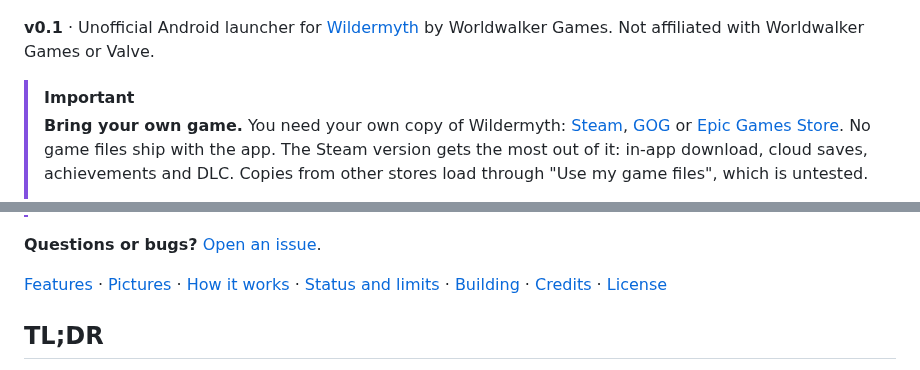
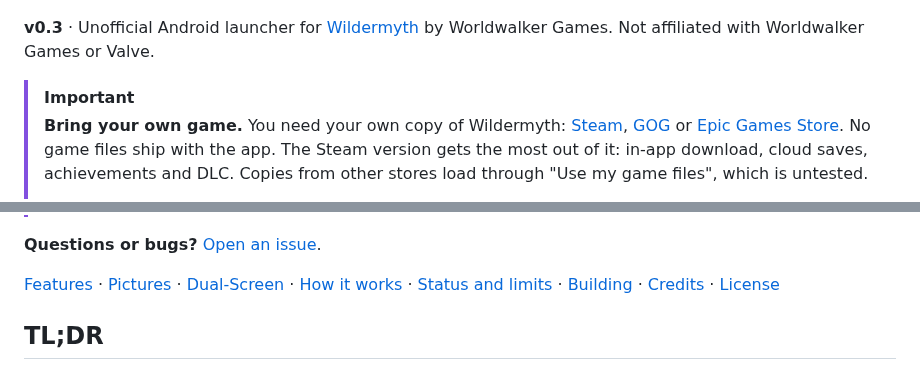
Before and after one commit to hung-eggie-do-covergo/wildermyth-android, a Markdown page: README.md, 2 parts joined by grey strips. Drawn GitHub-style.

```diff
--- a/README.md
+++ b/README.md
@@ -1,6 +1,6 @@
 ![Wildermyth on Android](docs/banner.png)
 
-**v0.1** · Unofficial Android launcher for [Wildermyth](https://wildermyth.com) by Worldwalker Games.
+**v0.3** · Unofficial Android launcher for [Wildermyth](https://wildermyth.com) by Worldwalker Games.
 Not affiliated with Worldwalker Games or Valve.
 
 > [!IMPORTANT]
@@ -21,7 +21,7 @@ Not affiliated with Worldwalker Games or Valve.
 
 **Questions or bugs?** [Open an issue](https://github.com/hung-eggie-do-covergo/wildermyth-android/issues).
 
-[Features](#features) · [Pictures](#pictures) · [How it works](#how-it-works) ·
+[Features](#features) · [Pictures](#pictures) · [Dual-Screen](#dual-screen) · [How it works](#how-it-works) ·
 [Status and limits](#status-and-limits) · [Building](#building) · [Credits](#credits) · [License](#license)
 
 ## TL;DR
```
Also changed, not shown: other parts of README.md (+22 -2 lines), docs/ds-herocard.jpeg (added), docs/ds-log.jpeg (added), docs/ds-map.jpeg (added), docs/ds-sheet.jpeg (added), docs/ds-threats.jpeg (added), docs/ds-tile.jpeg (added).
